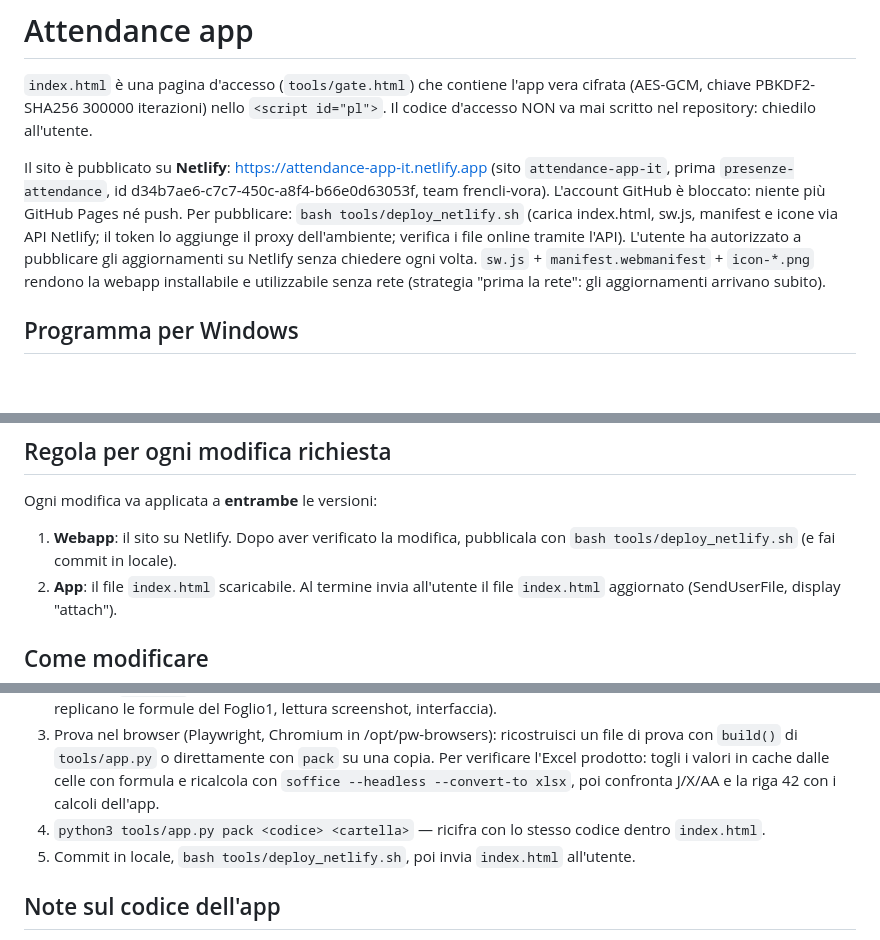
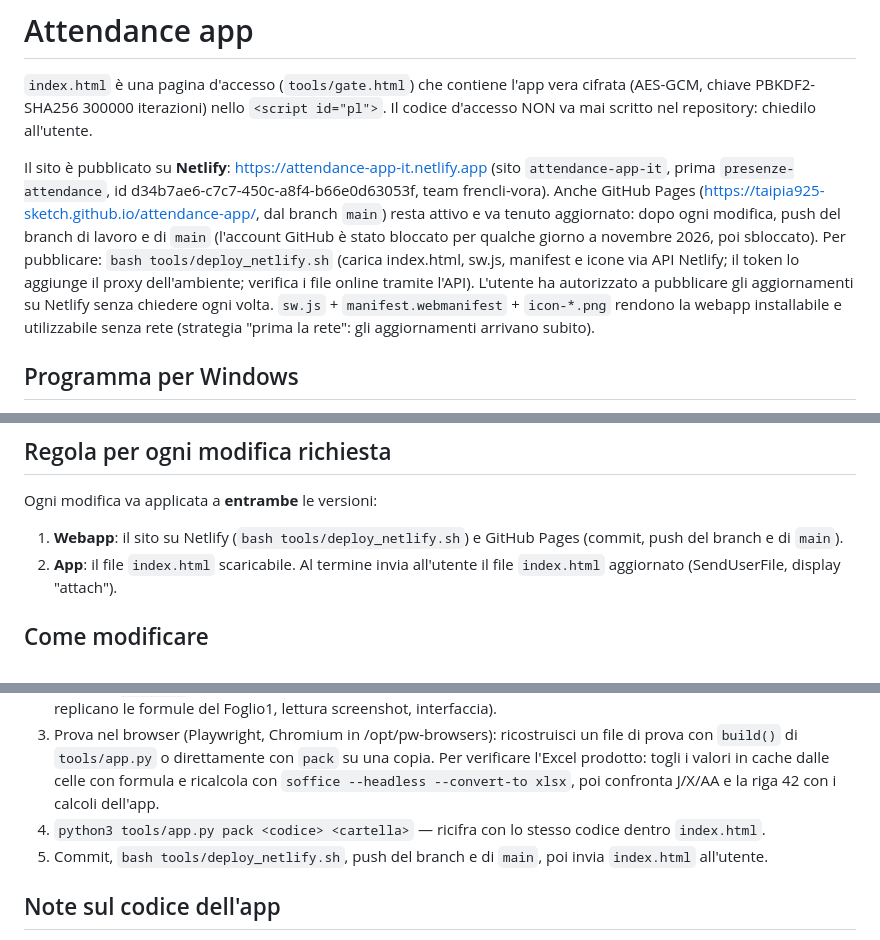
Before and after one commit to taipia925-sketch/attendance-app, a Markdown page: CLAUDE.md, 3 parts joined by grey strips. Rendered like a GitHub page; blank space fills up the shorter version.

Commit message:
Istruzioni: GitHub di nuovo attivo, pubblicare su Netlify e su GitHub Pages
Co-Authored-By: Claude Opus 5.5 <noreply@anthropic.com>
Claude-Session: https://claude.ai/code/session_01BikNgacXRLa94FSWrBkxyp

```diff
--- a/CLAUDE.md
+++ b/CLAUDE.md
@@ -2,7 +2,7 @@
 
 `index.html` è una pagina d'accesso (`tools/gate.html`) che contiene l'app vera cifrata (AES-GCM, chiave PBKDF2-SHA256 300000 iterazioni) nello `<script id="pl">`. Il codice d'accesso NON va mai scritto nel repository: chiedilo all'utente.
 
-Il sito è pubblicato su **Netlify**: https://attendance-app-it.netlify.app (sito `attendance-app-it`, prima `presenze-attendance`, id d34b7ae6-c7c7-450c-a8f4-b66e0d63053f, team frencli-vora). L'account GitHub è bloccato: niente più GitHub Pages né push. Per pubblicare: `bash tools/deploy_netlify.sh` (carica index.html, sw.js, manifest e icone via API Netlify; il token lo aggiunge il proxy dell'ambiente; verifica i file online tramite l'API). L'utente ha autorizzato a pubblicare gli aggiornamenti su Netlify senza chiedere ogni volta. `sw.js` + `manifest.webmanifest` + `icon-*.png` rendono la webapp installabile e utilizzabile senza rete (strategia "prima la rete": gli aggiornamenti arrivano subito).
+Il sito è pubblicato su **Netlify**: https://attendance-app-it.netlify.app (sito `attendance-app-it`, prima `presenze-attendance`, id d34b7ae6-c7c7-450c-a8f4-b66e0d63053f, team frencli-vora). Anche GitHub Pages (https://taipia925-sketch.github.io/attendance-app/, dal branch `main`) resta attivo e va tenuto aggiornato: dopo ogni modifica, push del branch di lavoro e di `main` (l'account GitHub è stato bloccato per qualche giorno a novembre 2026, poi sbloccato). Per pubblicare: `bash tools/deploy_netlify.sh` (carica index.html, sw.js, manifest e icone via API Netlify; il token lo aggiunge il proxy dell'ambiente; verifica i file online tramite l'API). L'utente ha autorizzato a pubblicare gli aggiornamenti su Netlify senza chiedere ogni volta. `sw.js` + `manifest.webmanifest` + `icon-*.png` rendono la webapp installabile e utilizzabile senza rete (strategia "prima la rete": gli aggiornamenti arrivano subito).
 
 ## Programma per Windows
 `tools/windows/`: programma Electron (main.js, preload.js, package.json) + installatore NSIS (installer.nsi) + `brand.js` (icona e dati nell'exe, senza wine). Crearlo: `bash tools/windows/build.sh <cartella-scratchpad>` → `Attendance-Setup.exe` (~85 MB, installa per l'utente in %LOCALAPPDATA%\Programs\Attendance, collegamenti su desktop e menu Start; dati in %APPDATA%\Attendance). La pagina è servita da `app://attendance` (origine fissa per localStorage); `window.attDesktop` = programma installato (la guida lo sa). Senza internet usa l'index.html incluso; con internet scarica quello del sito Netlify se diverso e propone di riavviare (aggiornamenti senza reinstallare). L'Excel si salva con la finestra «Salva con nome» (cartella Download). Per pubblicarlo sul sito copiarlo in `download/attendance-setup.exe` (cartella ignorata da git): `deploy_netlify.sh` lo carica e diventa scaricabile da https://attendance-app-it.netlify.app/download/attendance-setup.exe. Rifare l'installatore solo se cambiano i file in `tools/windows/`; le modifiche all'app arrivano da sole dal sito.
@@ -12,7 +12,7 @@ Il sito è pubblicato su **Netlify**: https://attendance-app-it.netlify.app (sit
 
 ## Regola per ogni modifica richiesta
 Ogni modifica va applicata a **entrambe** le versioni:
-1. **Webapp**: il sito su Netlify. Dopo aver verificato la modifica, pubblicala con `bash tools/deploy_netlify.sh` (e fai commit in locale).
+1. **Webapp**: il sito su Netlify (`bash tools/deploy_netlify.sh`) e GitHub Pages (commit, push del branch e di `main`).
 2. **App**: il file `index.html` scaricabile. Al termine invia all'utente il file `index.html` aggiornato (SendUserFile, display "attach").
 
 ## Come modificare
@@ -21,7 +21,7 @@ Ogni modifica va applicata a **entrambe** le versioni:
 3. Prova nel browser (Playwright, Chromium in /opt/pw-browsers): ricostruisci un file di prova con `build()` di `tools/app.py` o direttamente con `pack` su una copia.
    Per verificare l'Excel prodotto: togli i valori in cache dalle celle con formula e ricalcola con `soffice --headless --convert-to xlsx`, poi confronta J/X/AA e la riga 42 con i calcoli dell'app.
 4. `python3 tools/app.py pack <codice> <cartella>` — ricifra con lo stesso codice dentro `index.html`.
-5. Commit in locale, `bash tools/deploy_netlify.sh`, poi invia `index.html` all'utente.
+5. Commit, `bash tools/deploy_netlify.sh`, push del branch e di `main`, poi invia `index.html` all'utente.
 
 ## Note sul codice dell'app
 - Passo 3: unico metodo di compilazione multipla è il modulo per intervallo (`#btnQuick`: quali giorni, dal/al, attività, commessa, viaggio/navigazione + ore). Le ore compaiono solo dopo aver scelto VIAGGIO («Ore viaggio», colonna Y) o NAVIGAZIONE («Ore navigazione», colonna Z); stessa regola nei dettagli «Altro» di ogni giorno.
```
